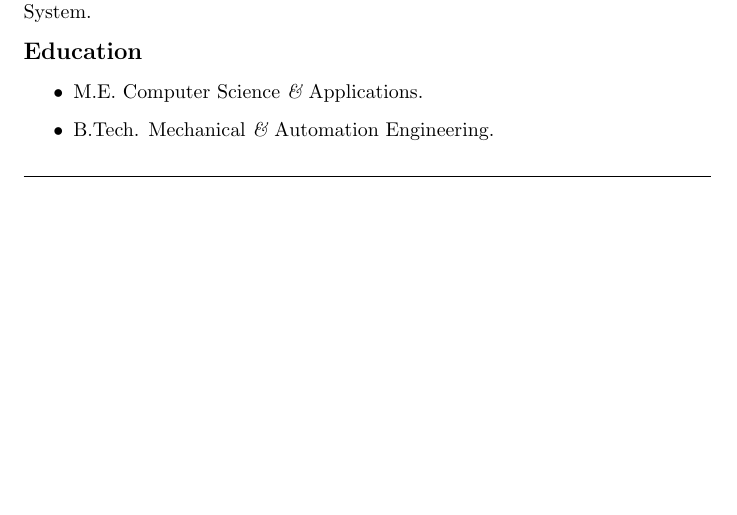
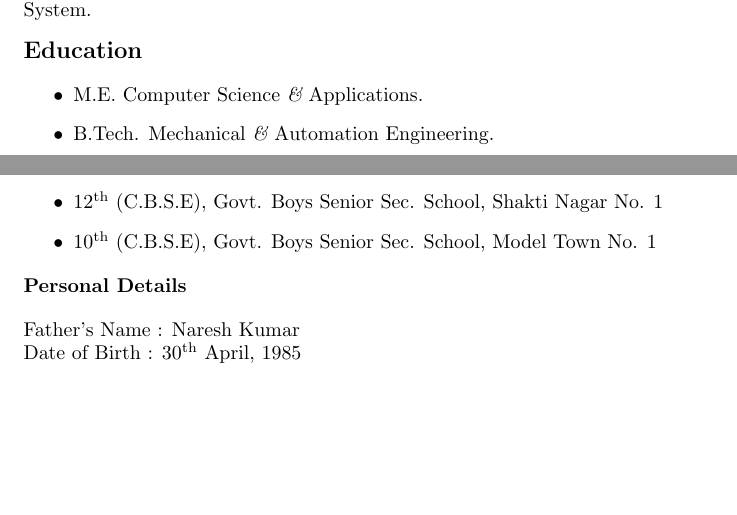
Before and after one commit to nitin-nizhawan/resume, a LaTeX CV (resume.tex): part of the page before the commit and two parts of pages 1 and 2 of 2 after it, the two joined at a grey line, cut so that both start at the same text, the shorter picture padded with empty space. Compiled offline with pdfLaTeX.

Commit message:
Added the texbook half method

```diff
--- a/resume.tex
+++ b/resume.tex
@@ -42,7 +45,14 @@ Seeking a position to make significant contribution to the field of computers an
 \begin{itemize}
 \item M.E. Computer Science {\it\&} Applications.
 \item  B.Tech. Mechanical {\it\&} Automation Engineering.
+\item  12\textsuperscript{th} (C.B.S.E), Govt. Boys Senior Sec. School, Shakti Nagar No. 1
+\item  10\textsuperscript{th} (C.B.S.E), Govt. Boys Senior Sec. School, Model Town No. 1
 \end{itemize}
+\begin{flushleft}
+{\bf Personal Details}
+\end{flushleft}
+Father's Name : Naresh Kumar\\
+Date of Birth : 30\textsuperscript{th} April, 1985
 \vfill
 \hrulefill
 \end{document}
```
Also changed, not shown: resume.tex (9 more changed lines).
